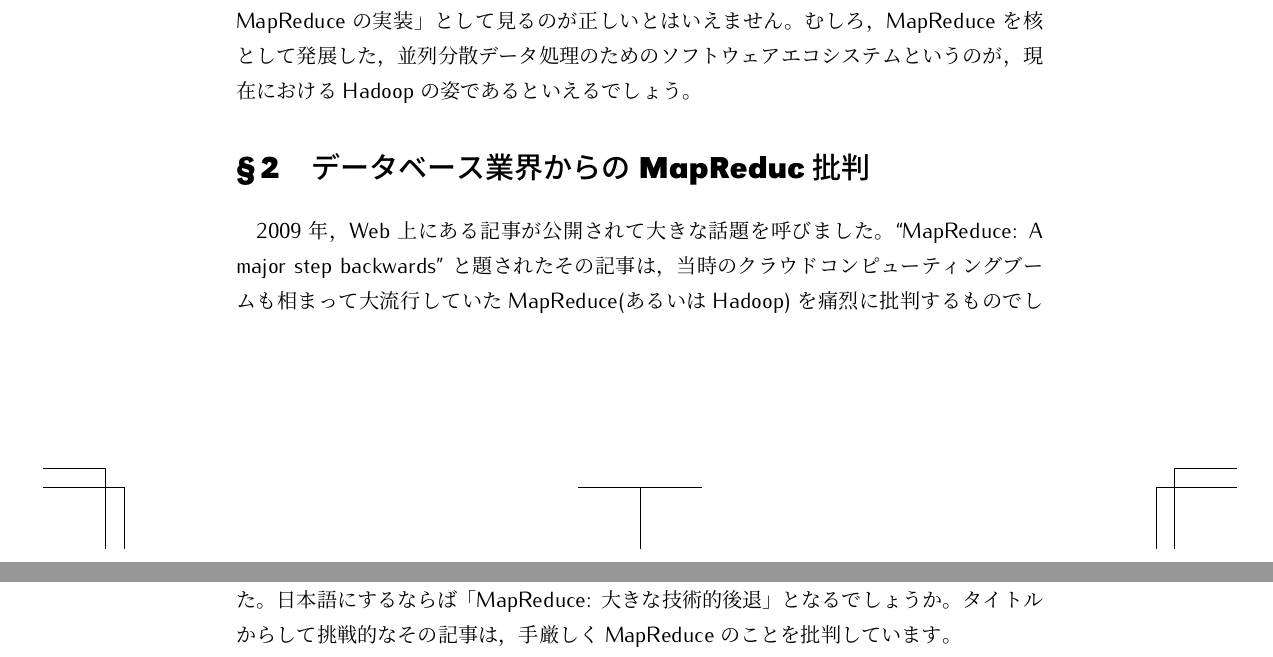
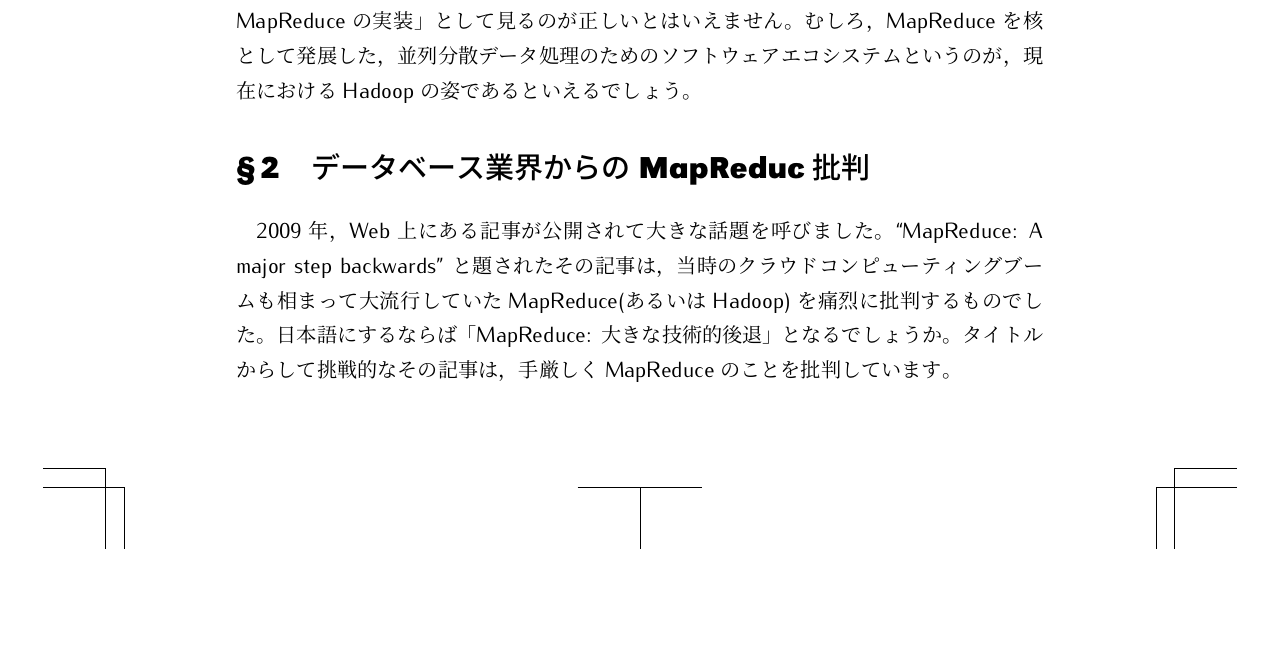
Before and after one commit to hayamiz/dbtimes-vol02, a LaTeX book (book.tex): two parts of pages 7 and 8 of 19 before the commit and part of page 7 of 19 after it, the two joined at a grey line, cut so that both start at the same text, the shorter picture padded with empty space. Compiled offline with pLaTeX and dvipdfmx.

Commit message:
fix margin

```diff
--- a/book.tex
+++ b/book.tex
@@ -25,7 +25,7 @@
 \setlength{\voffset}{0mm}
 \setlength{\topmargin}{-23mm}
 \setlength{\headsep}{25pt}
-\setlength{\textheight}{34\Cvs}
+\setlength{\textheight}{36\Cvs}
 \setlength{\textwidth}{\fullwidth}
 \setlength{\footskip}{10mm}
 
```
